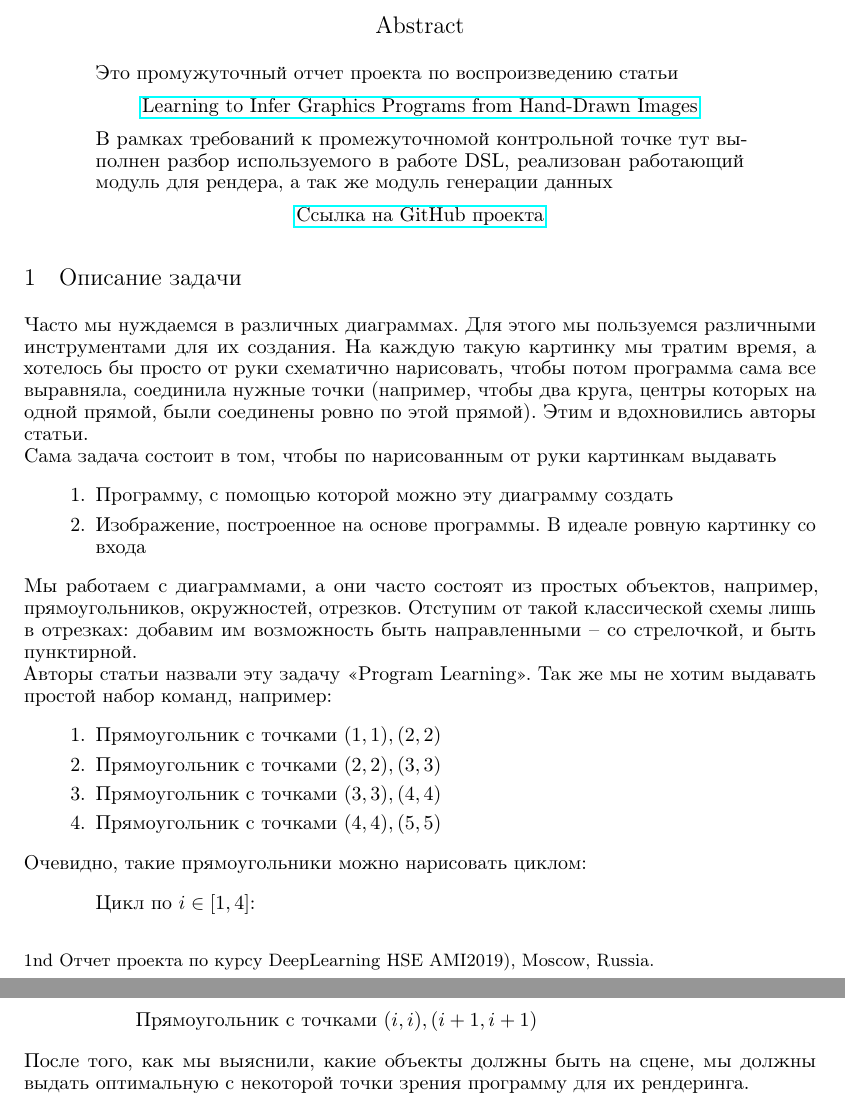
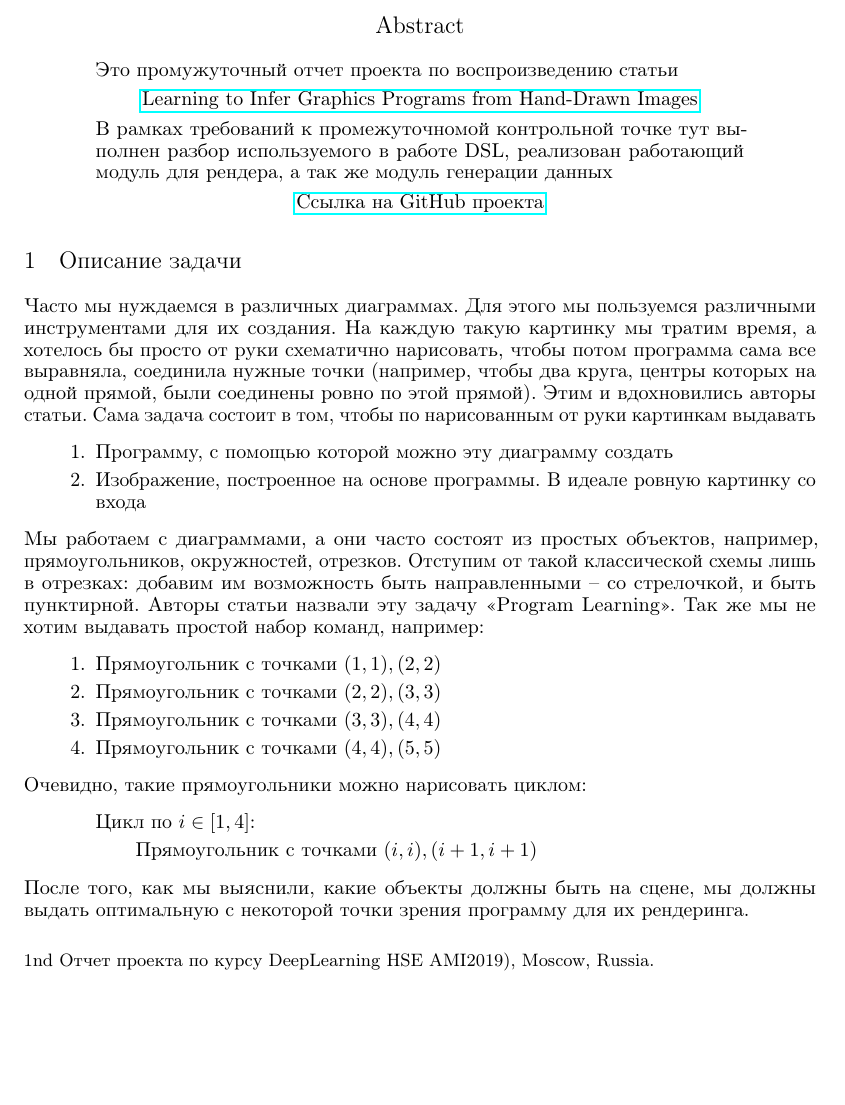
Before and after one commit to Mikhail-off/Hand-Drawn-Images-Recognition, a LaTeX paper (tex/nips_2018.tex): two parts of pages 1 and 2 of 4 before the commit and part of page 1 of 4 after it, the two joined at a grey line, cut so that both start at the same text, the shorter picture padded with empty space. Compiled offline with pdfLaTeX.

Commit message:
tex files

```diff
--- a/tex/nips_2018.tex
+++ b/tex/nips_2018.tex
@@ -86,14 +86,12 @@
 \end{abstract}
 
 \section{Описание задачи}
-Часто мы нуждаемся в различных диаграммах. Для этого мы пользуемся различными инструментами для их создания. На каждую такую картинку мы тратим время, а хотелось бы просто от руки схематично нарисовать, чтобы потом программа сама все выравняла, соединила нужные точки (например, чтобы два круга, центры которых на одной прямой, были соединены ровно по этой прямой). Этим и вдохновились авторы статьи.\\
-Сама задача состоит в том, чтобы по нарисованным от руки картинкам выдавать
+Часто мы нуждаемся в различных диаграммах. Для этого мы пользуемся различными инструментами для их создания. На каждую такую картинку мы тратим время, а хотелось бы просто от руки схематично нарисовать, чтобы потом программа сама все выравняла, соединила нужные точки (например, чтобы два круга, центры которых на одной прямой, были соединены ровно по этой прямой). Этим и вдохновились авторы статьи. Сама задача состоит в том, чтобы по нарисованным от руки картинкам выдавать
 \begin{enumerate}
     \item Программу, с помощью которой можно эту диаграмму создать
     \item Изображение, построенное на основе программы. В идеале ровную картинку со входа
 \end{enumerate}
-Мы работаем с диаграммами, а они часто состоят из простых объектов, например, прямоугольников, окружностей, отрезков. Отступим от такой классической схемы лишь в отрезках: добавим им возможность быть направленными -- со стрелочкой, и быть пунктирной. \\
-Авторы статьи назвали эту задачу <<Program Learning>>. Так же мы не хотим выдавать простой набор команд, например:
+Мы работаем с диаграммами, а они часто состоят из простых объектов, например, прямоугольников, окружностей, отрезков. Отступим от такой классической схемы лишь в отрезках: добавим им возможность быть направленными -- со стрелочкой, и быть пунктирной. Авторы статьи назвали эту задачу <<Program Learning>>. Так же мы не хотим выдавать простой набор команд, например:
 \begin{enumerate}
     \item Прямоугольник с точками $(1, 1), (2, 2)$
     \item Прямоугольник с точками $(2, 2), (3, 3)$
```
Also changed, not shown: tex/nips_2018.pdf (added).
